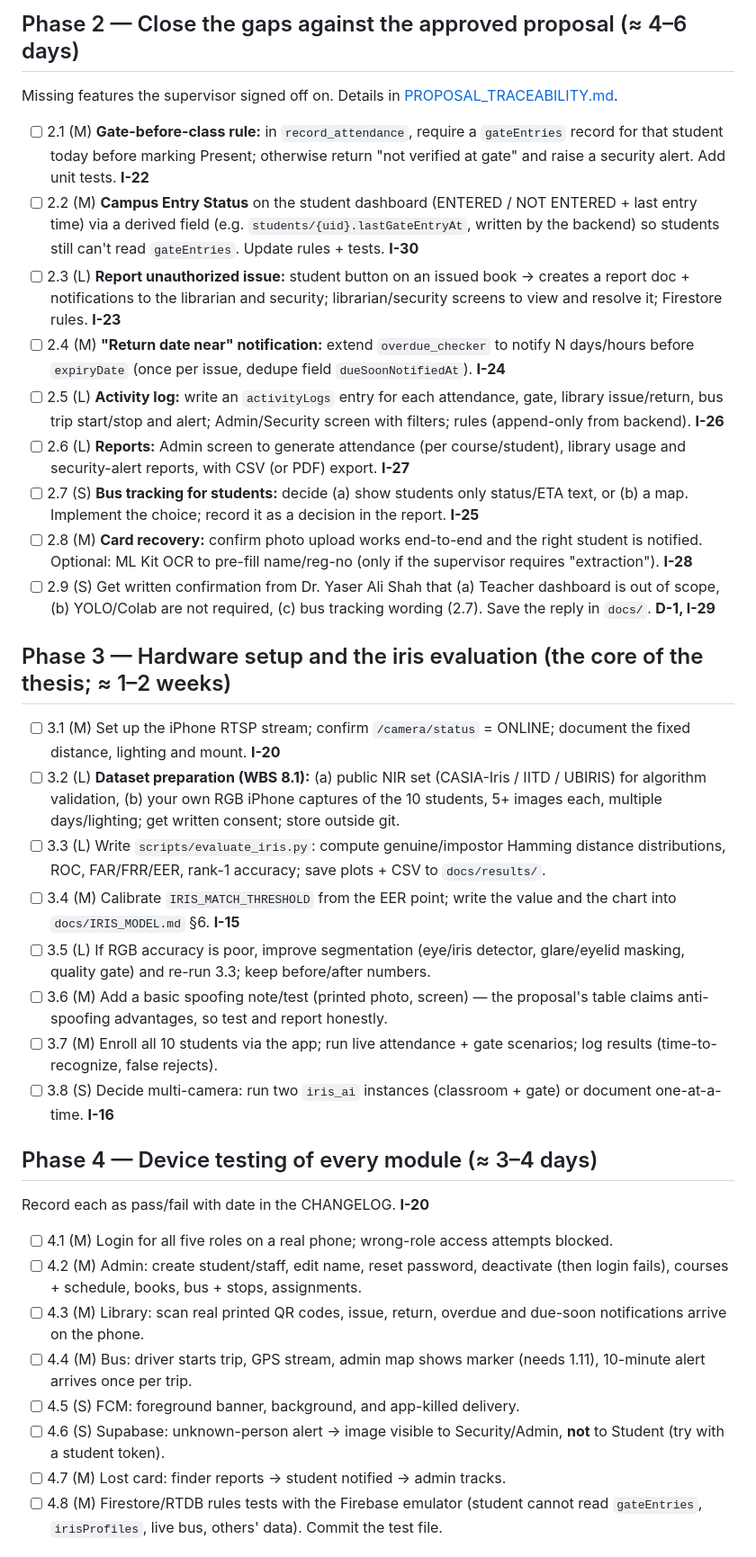
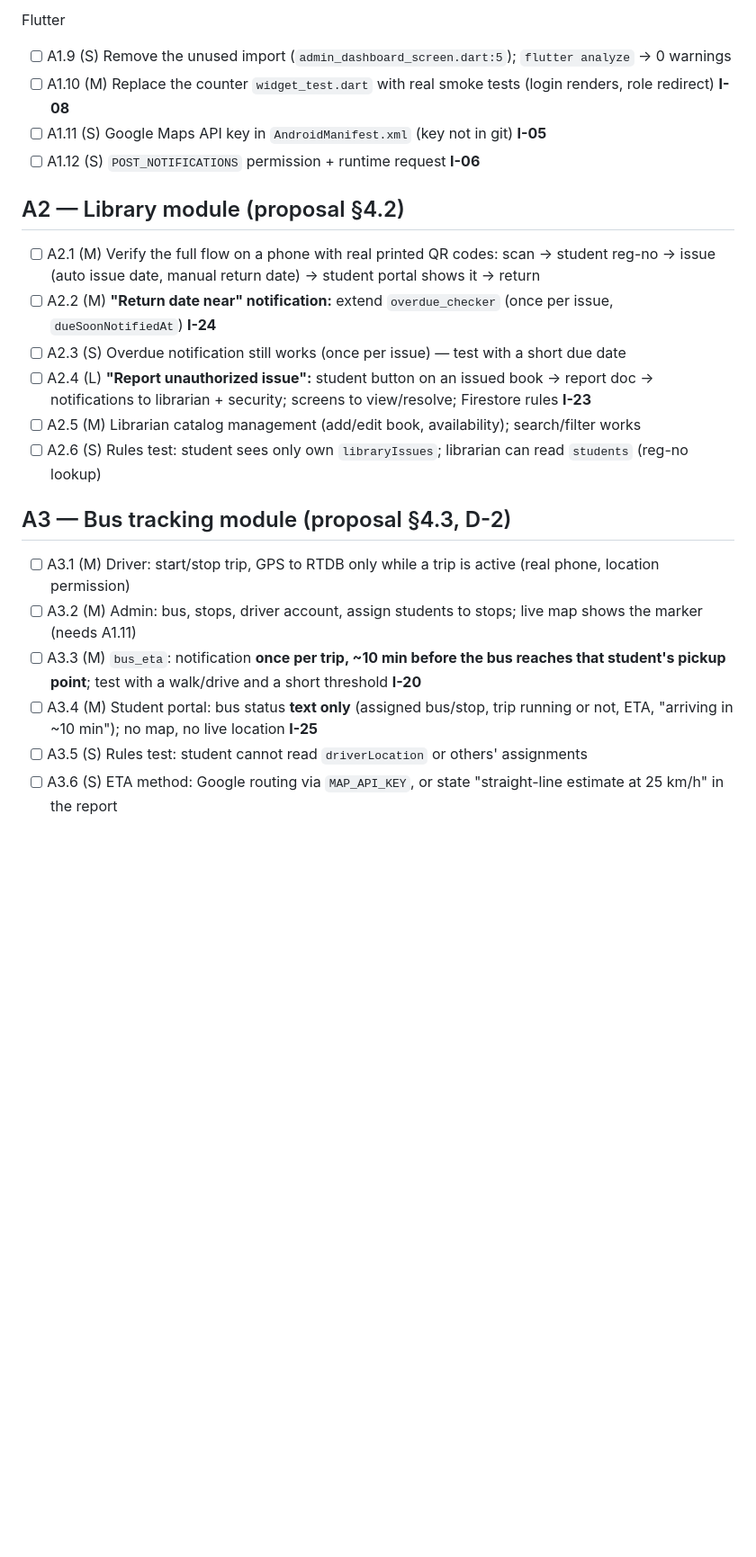
Before and after one commit to maryam-ca/Secure-Campus-AI, a Markdown page: docs/TODO.md, the part around one of its changes. Shown at 90% size. Rendered like a GitHub page; blank space fills up the shorter version.

```diff
--- a/docs/TODO.md
+++ b/docs/TODO.md
@@ -43,34 +55,23 @@ Last updated: 2026-10-13. Progress: 2 / 59 done (0.3: jpeg is git-ignored but st
 
-## Phase 2 — Close the gaps against the approved proposal (≈ 4–6 days)
-Missing features the supervisor signed off on. Details in [PROPOSAL_TRACEABILITY.md](PROPOSAL_TRACEABILITY.md).
-- [ ] 2.1 (M) **Gate-before-class rule:** in `record_attendance`, require a `gateEntries` record for that student today before marking Present; otherwise return "not verified at gate" and raise a security alert. Add unit tests. **I-22**
-- [ ] 2.2 (M) **Campus Entry Status** on the student dashboard (ENTERED / NOT ENTERED + last entry time) via a derived field (e.g. `students/{uid}.lastGateEntryAt`, written by the backend) so students still can't read `gateEntries`. Update rules + tests. **I-30**
-- [ ] 2.3 (L) **Report unauthorized issue:** student button on an issued book → creates a report doc + notifications to the librarian and security; librarian/security screens to view and resolve it; Firestore rules. **I-23**
-- [ ] 2.4 (M) **"Return date near" notification:** extend `overdue_checker` to notify N days/hours before `expiryDate` (once per issue, dedupe field `dueSoonNotifiedAt`). **I-24**
-- [ ] 2.5 (L) **Activity log:** write an `activityLogs` entry for each attendance, gate, library issue/return, bus trip start/stop and alert; Admin/Security screen with filters; rules (append-only from backend). **I-26**
-- [ ] 2.6 (L) **Reports:** Admin screen to generate attendance (per course/student), library usage and security-alert reports, with CSV (or PDF) export. **I-27**
-- [ ] 2.7 (S) **Bus tracking for students:** decide (a) show students only status/ETA text, or (b) a map. Implement the choice; record it as a decision in the report. **I-25**
-- [ ] 2.8 (M) **Card recovery:** confirm photo upload works end-to-end and the right student is notified. Optional: ML Kit OCR to pre-fill name/reg-no (only if the supervisor requires "extraction"). **I-28**
-- [ ] 2.9 (S) Get written confirmation from Dr. Yaser Ali Shah that (a) Teacher dashboard is out of scope, (b) YOLO/Colab are not required, (c) bus tracking wording (2.7). Save the reply in `docs/`. **D-1, I-29**
+Flutter
+- [ ] A1.9 (S) Remove the unused import (`admin_dashboard_screen.dart:5`); `flutter analyze` → 0 warnings
+- [ ] A1.10 (M) Replace the counter `widget_test.dart` with real smoke tests (login renders, role redirect) **I-08**
+- [ ] A1.11 (S) Google Maps API key in `AndroidManifest.xml` (key not in git) **I-05**
+- [ ] A1.12 (S) `POST_NOTIFICATIONS` permission + runtime request **I-06**
 
-## Phase 3 — Hardware setup and the iris evaluation (the core of the thesis; ≈ 1–2 weeks)
-- [ ] 3.1 (M) Set up the iPhone RTSP stream; confirm `/camera/status` = ONLINE; document the fixed distance, lighting and mount. **I-20**
-- [ ] 3.2 (L) **Dataset preparation (WBS 8.1):** (a) public NIR set (CASIA-Iris / IITD / UBIRIS) for algorithm validation, (b) your own RGB iPhone captures of the 10 students, 5+ images each, multiple days/lighting; get written consent; store outside git.
-- [ ] 3.3 (L) Write `scripts/evaluate_iris.py`: compute genuine/impostor Hamming distance distributions, ROC, FAR/FRR/EER, rank-1 accuracy; save plots + CSV to `docs/results/`.
-- [ ] 3.4 (M) Calibrate `IRIS_MATCH_THRESHOLD` from the EER point; write the value and the chart into `docs/IRIS_MODEL.md` §6. **I-15**
-- [ ] 3.5 (L) If RGB accuracy is poor, improve segmentation (eye/iris detector, glare/eyelid masking, quality gate) and re-run 3.3; keep before/after numbers.
-- [ ] 3.6 (M) Add a basic spoofing note/test (printed photo, screen) — the proposal's table claims anti-spoofing advantages, so test and report honestly.
-- [ ] 3.7 (M) Enroll all 10 students via the app; run live attendance + gate scenarios; log results (time-to-recognize, false rejects).
-- [ ] 3.8 (S) Decide multi-camera: run two `iris_ai` instances (classroom + gate) or document one-at-a-time. **I-16**
+## A2 — Library module (proposal §4.2)
+- [ ] A2.1 (M) Verify the full flow on a phone with real printed QR codes: scan → student reg-no → issue (auto issue date, manual return date) → student portal shows it → return
+- [ ] A2.2 (M) **"Return date near" notification:** extend `overdue_checker` (once per issue, `dueSoonNotifiedAt`) **I-24**
+- [ ] A2.3 (S) Overdue notification still works (once per issue) — test with a short due date
+- [ ] A2.4 (L) **"Report unauthorized issue":** student button on an issued book → report doc → notifications to librarian + security; screens to view/resolve; Firestore rules **I-23**
+- [ ] A2.5 (M) Librarian catalog management (add/edit book, availability); search/filter works
+- [ ] A2.6 (S) Rules test: student sees only own `libraryIssues`; librarian can read `students` (reg-no lookup)
 
-## Phase 4 — Device testing of every module (≈ 3–4 days)
-Record each as pass/fail with date in the CHANGELOG. **I-20**
-- [ ] 4.1 (M) Login for all five roles on a real phone; wrong-role access attempts blocked.
-- [ ] 4.2 (M) Admin: create student/staff, edit name, reset password, deactivate (then login fails), courses + schedule, books, bus + stops, assignments.
-- [ ] 4.3 (M) Library: scan real printed QR codes, issue, return, overdue and due-soon notifications arrive on the phone.
-- [ ] 4.4 (M) Bus: driver starts trip, GPS stream, admin map shows marker (needs 1.11), 10-minute alert arrives once per trip.
-- [ ] 4.5 (S) FCM: foreground banner, background, and app-killed delivery.
-- [ ] 4.6 (S) Supabase: unknown-person alert → image visible to Security/Admin, **not** to Student (try with a student token).
-- [ ] 4.7 (M) Lost card: finder reports → student notified → admin tracks.
-- [ ] 4.8 (M) Firestore/RTDB rules tests with the Firebase emulator (student cannot read `gateEntries`, `irisProfiles`, live bus, others' data). Commit the test file.
+## A3 — Bus tracking module (proposal §4.3, D-2)
+- [ ] A3.1 (M) Driver: start/stop trip, GPS to RTDB only while a trip is active (real phone, location permission)
+- [ ] A3.2 (M) Admin: bus, stops, driver account, assign students to stops; live map shows the marker (needs A1.11)
+- [ ] A3.3 (M) `bus_eta`: notification **once per trip, ~10 min before the bus reaches that student's pickup point**; test with a walk/drive and a short threshold **I-20**
+- [ ] A3.4 (M) Student portal: bus status **text only** (assigned bus/stop, trip running or not, ETA, "arriving in ~10 min"); no map, no live location **I-25**
+- [ ] A3.5 (S) Rules test: student cannot read `driverLocation` or others' assignments
+- [ ] A3.6 (S) ETA method: Google routing via `MAP_API_KEY`, or state "straight-line estimate at 25 km/h" in the report
 
```
Also changed, not shown: other parts of docs/TODO.md (+95 -57 lines), docs/CHANGELOG.md (+8 -0 lines).
